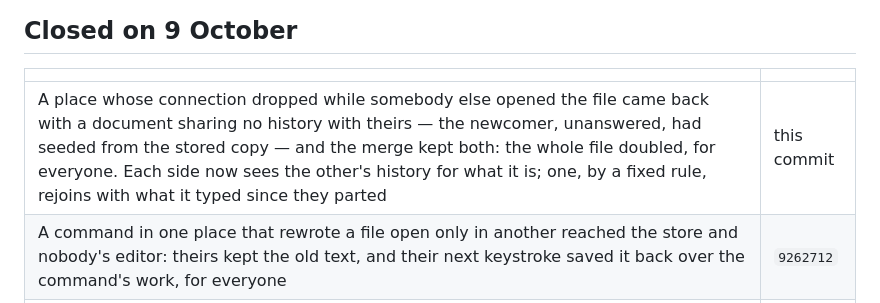
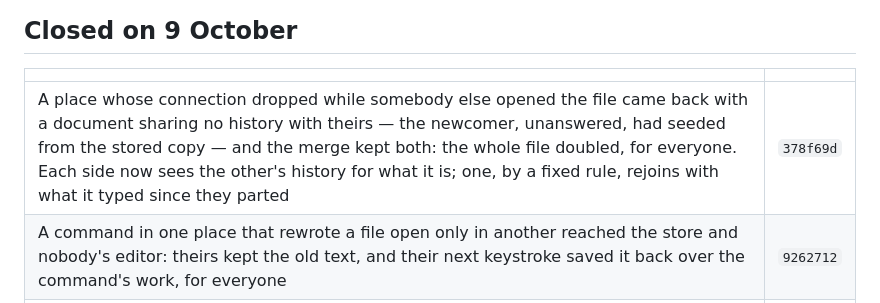
Before and after one commit to rishwanthvallala/ajar, a Markdown page: docs/open-points.md, the part around the change. Drawn GitHub-style.

Commit message:
docs: the doubled file's commit

```diff
--- a/docs/open-points.md
+++ b/docs/open-points.md
@@ -454,7 +454,7 @@ to be deprived of. See [dev/testing.md](dev/testing.md).
 
 | | |
 |---|---|
-| A place whose connection dropped while somebody else opened the file came back with a document sharing no history with theirs — the newcomer, unanswered, had seeded from the stored copy — and the merge kept both: the whole file doubled, for everyone. Each side now sees the other's history for what it is; one, by a fixed rule, rejoins with what it typed since they parted | this commit |
+| A place whose connection dropped while somebody else opened the file came back with a document sharing no history with theirs — the newcomer, unanswered, had seeded from the stored copy — and the merge kept both: the whole file doubled, for everyone. Each side now sees the other's history for what it is; one, by a fixed rule, rejoins with what it typed since they parted | `378f69d` |
 | A command in one place that rewrote a file open only in another reached the store and nobody's editor: theirs kept the old text, and their next keystroke saved it back over the command's work, for everyone | `9262712` |
 | A new file opened while empty, then written by a command, opened empty — its document had no state, so the command's output went to the store and the model and never into it — and typing in it saved only the typing | `9262712` |
 | A guest on Windows typing the first line break into a one-line file put CRLF in the document while a Mac guest's editor held LF — Monaco's default line ending is the operating system's — and every edit after it would land a character off, on the host's disk. Found by reading, and fixed without a check: one needs a Windows browser. The page now gives the editor the document's line ending, and stops editing if the two ever differ in length; `check-guest` covers the host's own guard, which ends a document a tool gives mixed line endings | `9262712` |
```
